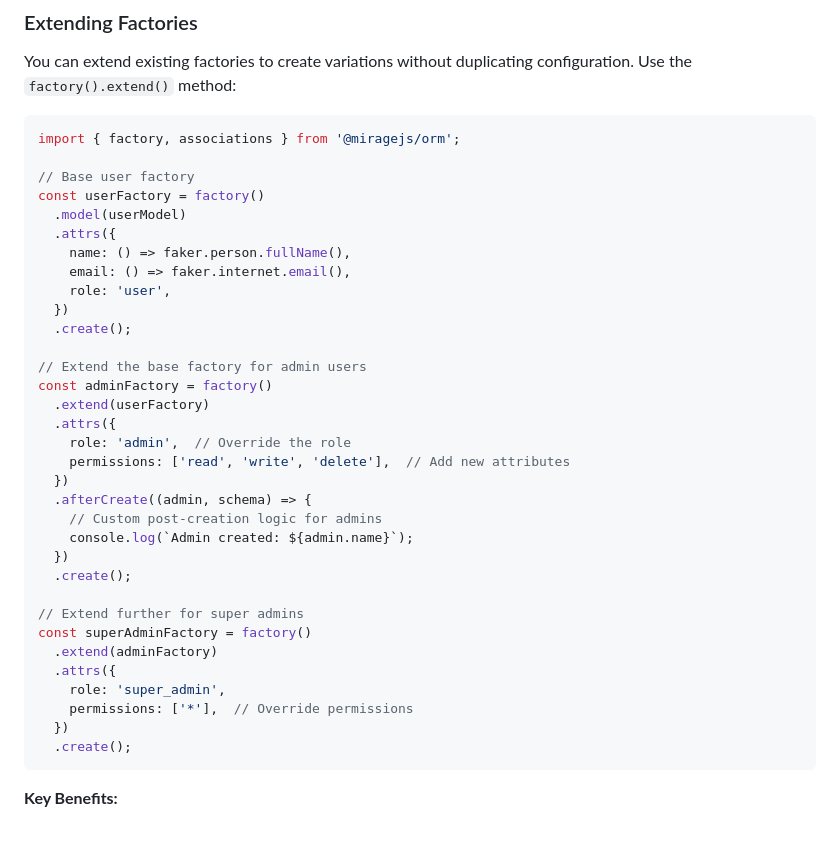
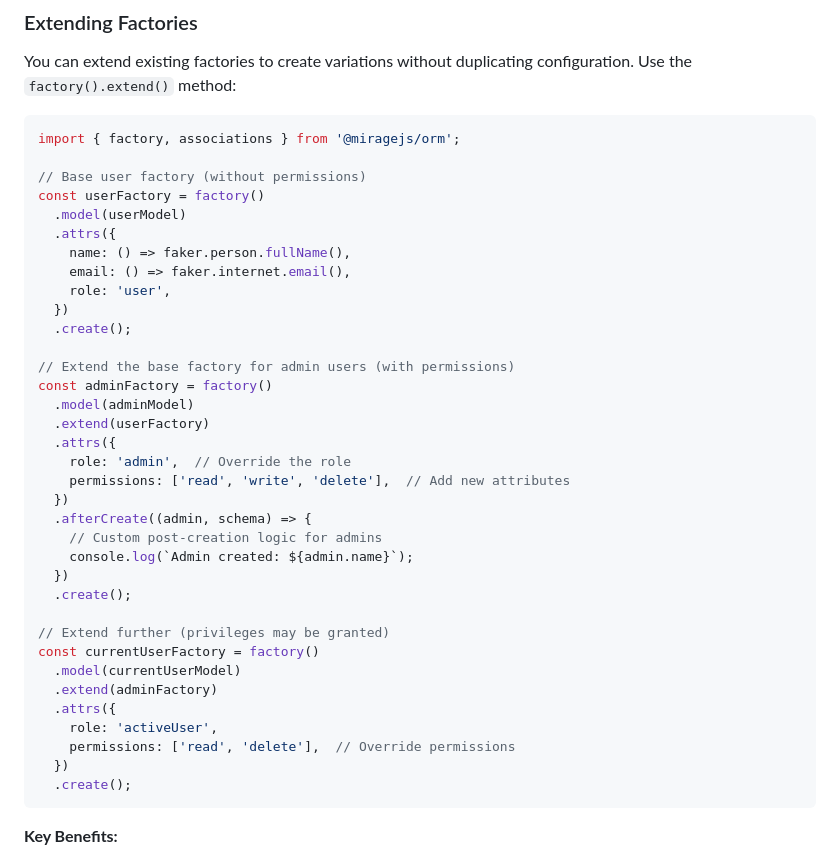
Before and after one commit to miragejs/orm, a Markdown page: docs/New-Features.md, the part around the change printed below. Drawn GitHub-style; blank space fills up the shorter version.

Commit message:
doc: update New-Features.md

````diff
--- a/docs/New-Features.md
+++ b/docs/New-Features.md
@@ -1142,7 +1142,7 @@ You can extend existing factories to create variations without duplicating confi
 ```typescript
 import { factory, associations } from '@miragejs/orm';
 
-// Base user factory
+// Base user factory (without permissions)
 const userFactory = factory()
   .model(userModel)
   .attrs({
@@ -1152,8 +1152,9 @@ const userFactory = factory()
   })
   .create();
 
-// Extend the base factory for admin users
+// Extend the base factory for admin users (with permissions)
 const adminFactory = factory()
+  .model(adminModel)
   .extend(userFactory)
   .attrs({
     role: 'admin',  // Override the role
@@ -1165,12 +1166,13 @@ const adminFactory = factory()
   })
   .create();
 
-// Extend further for super admins
-const superAdminFactory = factory()
+// Extend further (privileges may be granted)
+const currentUserFactory = factory()
+  .model(currentUserModel)
   .extend(adminFactory)
   .attrs({
-    role: 'super_admin',
-    permissions: ['*'],  // Override permissions
+    role: 'activeUser',
+    permissions: ['read', 'delete'],  // Override permissions
   })
   .create();
 ```
````
Also changed, not shown: other parts of docs/New-Features.md (+2 -2 lines).
